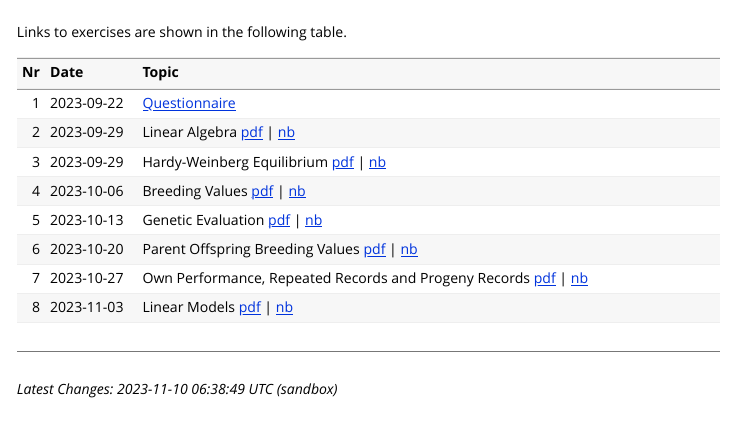
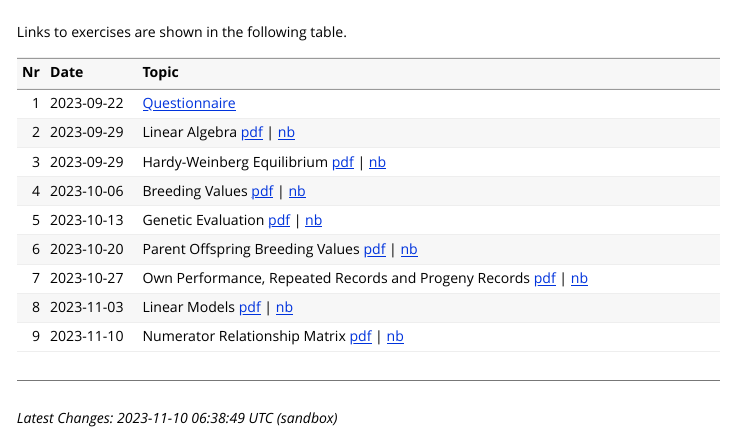
Before and after one commit to charlotte-ngs/lbgfs2023, an R Markdown document (vignettes/course_exercises.Rmd): the page in a window 1100 px wide, from its top. Rendered offline with R 4.5, knitr and Pandoc, with nearby package versions.

Commit message:
Added lbg_ex09

````diff
--- a/vignettes/course_exercises.Rmd
+++ b/vignettes/course_exercises.Rmd
@@ -12,7 +12,7 @@ Links to exercises are shown in the following table.
 ```{r exercise-table, echo=FALSE, message=FALSE, warning=FALSE}
 s_ex_url <- "https://charlotte-ngs.github.io/lbgfs2023/ex/"
 s_nb_url <- "https://charlotte-ngs.github.io/lbgfs2023/nb/"
-tbl_ex <- tibble::tibble(Nr = c(1, 2, 3, 4, 5, 6, 7, 8),
+tbl_ex <- tibble::tibble(Nr = c(1, 2, 3, 4, 5, 6, 7, 8, 9),
                          Date = c("2023-09-22",
                                   "2023-09-29",
                                   "2023-09-29",
@@ -20,7 +20,8 @@ tbl_ex <- tibble::tibble(Nr = c(1, 2, 3, 4, 5, 6, 7, 8),
                                   "2023-10-13",
                                   "2023-10-20",
                                   "2023-10-27",
-                                  "2023-11-03"),
+                                  "2023-11-03",
+                                  "2023-11-10"),
                          Topic = c(
                            paste0("[Questionnaire](",
                                   s_ex_url,
@@ -59,7 +60,12 @@ tbl_ex <- tibble::tibble(Nr = c(1, 2, 3, 4, 5, 6, 7, 8),
                                   s_ex_url,
                                   "lbg_ex08.pdf) | [nb](",
                                   s_nb_url,
-                                  "lbg_ex08_nb_src.nb.html)", collapse = "")
+                                  "lbg_ex08_nb_src.nb.html)", collapse = ""),
+                           paste0("Numerator Relationship Matrix [pdf](",
+                                  s_ex_url,
+                                  "lbg_ex09.pdf) | [nb](",
+                                  s_nb_url,
+                                  "lbg_ex09_nb_src.nb.html)", collapse = "")
                            ))
 knitr::kable(tbl_ex)
 ```
````
